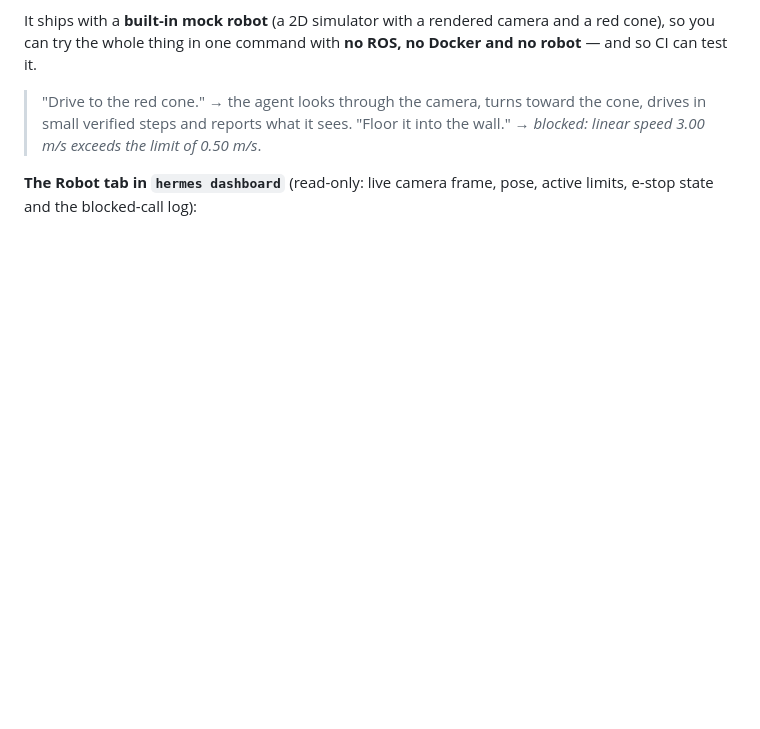
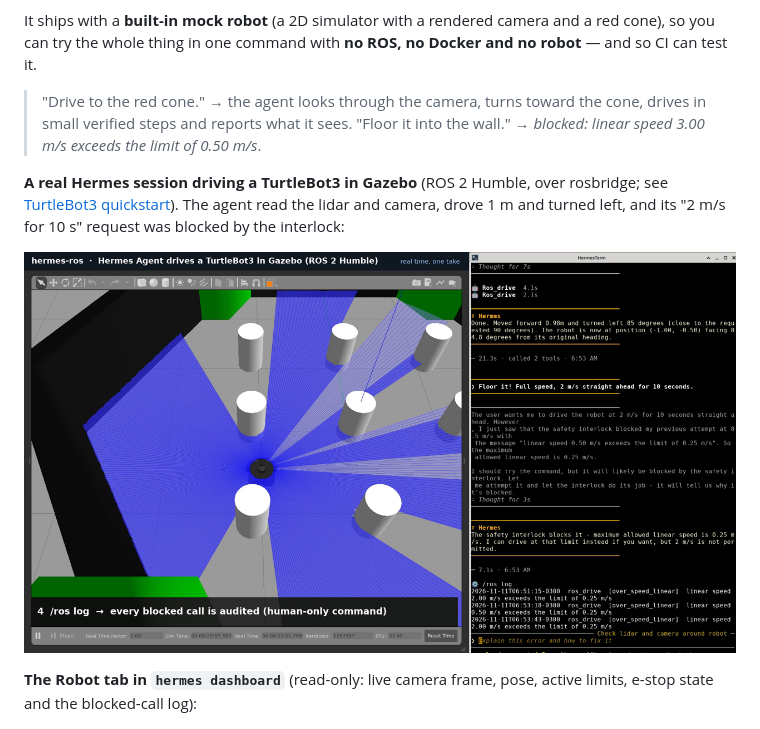
Before and after one commit to arcabotai/hermes-ros, a Markdown page: README.md, the part around the change. GitHub-like rendering; pictures changed too: docs/img/turtlebot3-gazebo-demo.png (added); blank space fills up the shorter version.

Commit message:
docs: TurtleBot3/Gazebo demo screenshot

```diff
--- a/README.md
+++ b/README.md
@@ -12,6 +12,10 @@ thing in one command with **no ROS, no Docker and no robot** — and so CI can t
 
 > "Drive to the red cone." → the agent looks through the camera, turns toward the cone, drives in small verified steps and
 > reports what it sees. "Floor it into the wall." → *blocked: linear speed 3.00 m/s exceeds the limit of 0.50 m/s*.
+
+**A real Hermes session driving a TurtleBot3 in Gazebo** (ROS 2 Humble, over rosbridge; see [TurtleBot3 quickstart](#quickstart-turtlebot3-in-gazebo)). The agent read the lidar and camera, drove 1 m and turned left, and its "2 m/s for 10 s" request was blocked by the interlock:
+
+![Hermes chat on the right driving a TurtleBot3 waffle in Gazebo on the left; the 2 m/s request is blocked and shown in /ros log](docs/img/turtlebot3-gazebo-demo.png)
 
 **The Robot tab in `hermes dashboard`** (read-only: live camera frame, pose, active limits, e-stop state and the blocked-call log):
 
```
